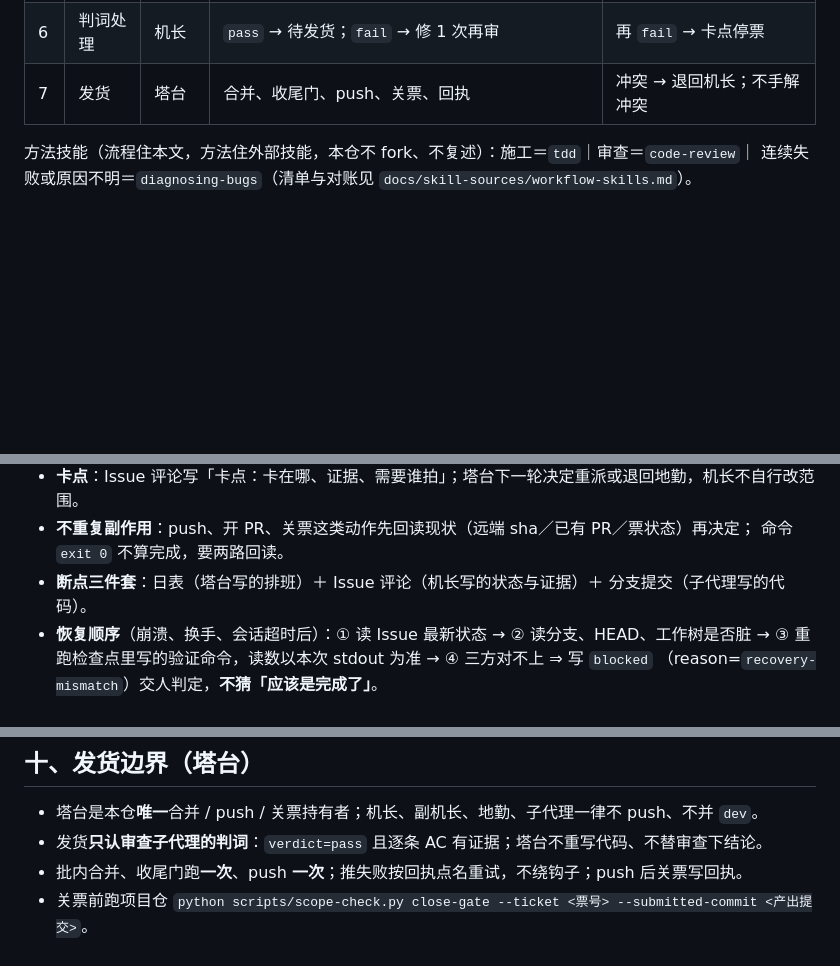
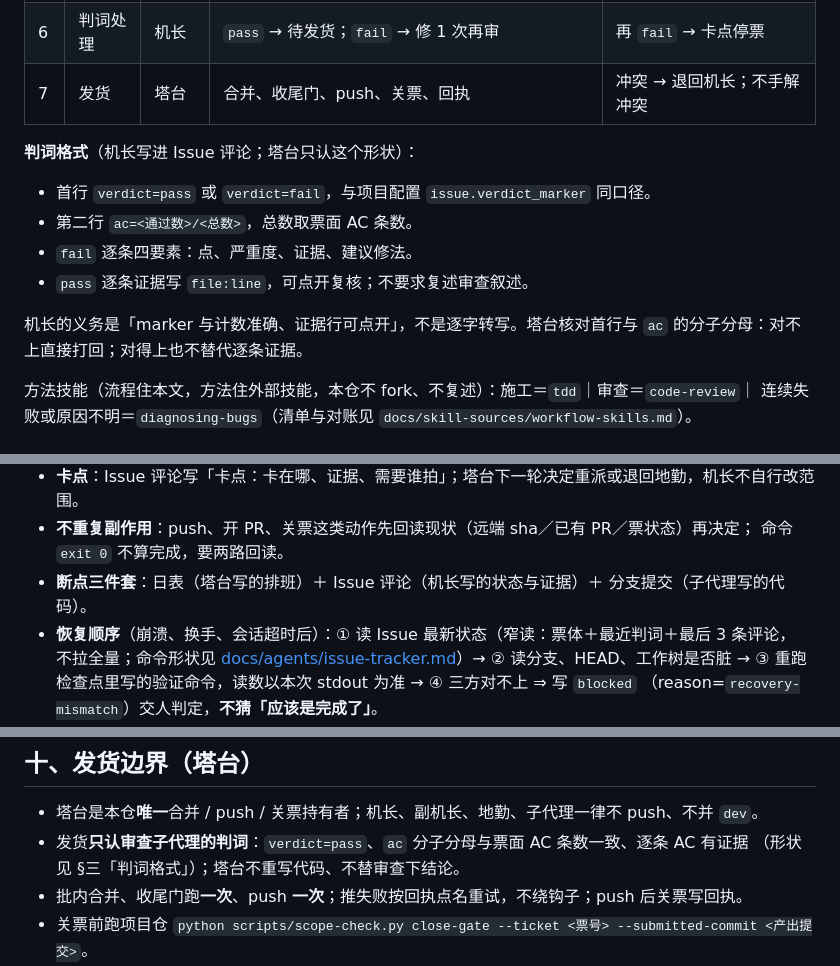
Before and after one commit to kaikaikid/kai-mode, a Markdown page: loops/loop-protocol.md, 3 parts joined by grey strips. GitHub-like rendering; blank space fills up the shorter version.

```diff
--- a/loops/loop-protocol.md
+++ b/loops/loop-protocol.md
@@ -49,6 +49,16 @@
 | 5 | 审查 | 审查子代理 | 逐条 AC 对证据 ＋ 机检；只读 | `fail` 判词写四要素：点、严重度、证据、建议修法 |
 | 6 | 判词处理 | 机长 | `pass` → 待发货；`fail` → 修 1 次再审 | 再 `fail` → 卡点停票 |
 | 7 | 发货 | 塔台 | 合并、收尾门、push、关票、回执 | 冲突 → 退回机长；不手解冲突 |
+
+**判词格式**（机长写进 Issue 评论；塔台只认这个形状）：
+
+- 首行 `verdict=pass` 或 `verdict=fail`，与项目配置 `issue.verdict_marker` 同口径。
+- 第二行 `ac=<通过数>/<总数>`，总数取票面 AC 条数。
+- `fail` 逐条四要素：点、严重度、证据、建议修法。
+- `pass` 逐条证据写 `file:line`，可点开复核；不要求复述审查叙述。
+
+机长的义务是「marker 与计数准确、证据行可点开」，不是逐字转写。塔台核对首行与 `ac`
+的分子分母：对不上直接打回；对得上也不替代逐条证据。
 
 方法技能（流程住本文，方法住外部技能，本仓不 fork、不复述）：施工＝`tdd`｜审查＝`code-review`｜
 连续失败或原因不明＝`diagnosing-bugs`（清单与对账见 `docs/skill-sources/workflow-skills.md`）。
@@ -108,7 +118,8 @@
 - **不重复副作用**：push、开 PR、关票这类动作先回读现状（远端 sha／已有 PR／票状态）再决定；
   命令 `exit 0` 不算完成，要两路回读。
 - **断点三件套**：日表（塔台写的排班）＋ Issue 评论（机长写的状态与证据）＋ 分支提交（子代理写的代码）。
-- **恢复顺序**（崩溃、换手、会话超时后）：① 读 Issue 最新状态 → ② 读分支、HEAD、工作树是否脏 →
+- **恢复顺序**（崩溃、换手、会话超时后）：① 读 Issue 最新状态（窄读：票体＋最近判词＋最后 3 条评论，
+  不拉全量；命令形状见 [docs/agents/issue-tracker.md](../docs/agents/issue-tracker.md)）→ ② 读分支、HEAD、工作树是否脏 →
   ③ 重跑检查点里写的验证命令，读数以本次 stdout 为准 → ④ 三方对不上 ⇒ 写 `blocked`
   （reason=`recovery-mismatch`）交人判定，**不猜「应该是完成了」**。
 - **检查点**（阶段结束或要重开上下文时写进 Issue 评论，≤10 行）：任务／当前状态／已确认决定／改动文件／
@@ -137,7 +148,8 @@
 ## 十、发货边界（塔台）
 
 - 塔台是本仓**唯一**合并 / push / 关票持有者；机长、副机长、地勤、子代理一律不 push、不并 `dev`。
-- 发货**只认审查子代理的判词**：`verdict=pass` 且逐条 AC 有证据；塔台不重写代码、不替审查下结论。
+- 发货**只认审查子代理的判词**：`verdict=pass`、`ac` 分子分母与票面 AC 条数一致、逐条 AC 有证据
+  （形状见 §三「判词格式」）；塔台不重写代码、不替审查下结论。
 - 批内合并、收尾门跑**一次**、push **一次**；推失败按回执点名重试，不绕钩子；push 后关票写回执。
 - 关票前跑项目仓 `python scripts/scope-check.py close-gate --ticket <票号> --submitted-commit <产出提交>`。
 - 冲突票退回机长（塔台不手解冲突）；日表里留行并备注退回原因。
```
Also changed, not shown: other parts of loops/loop-protocol.md (+1 -1 lines), docs/agents/issue-tracker.md (+16 -0 lines).
